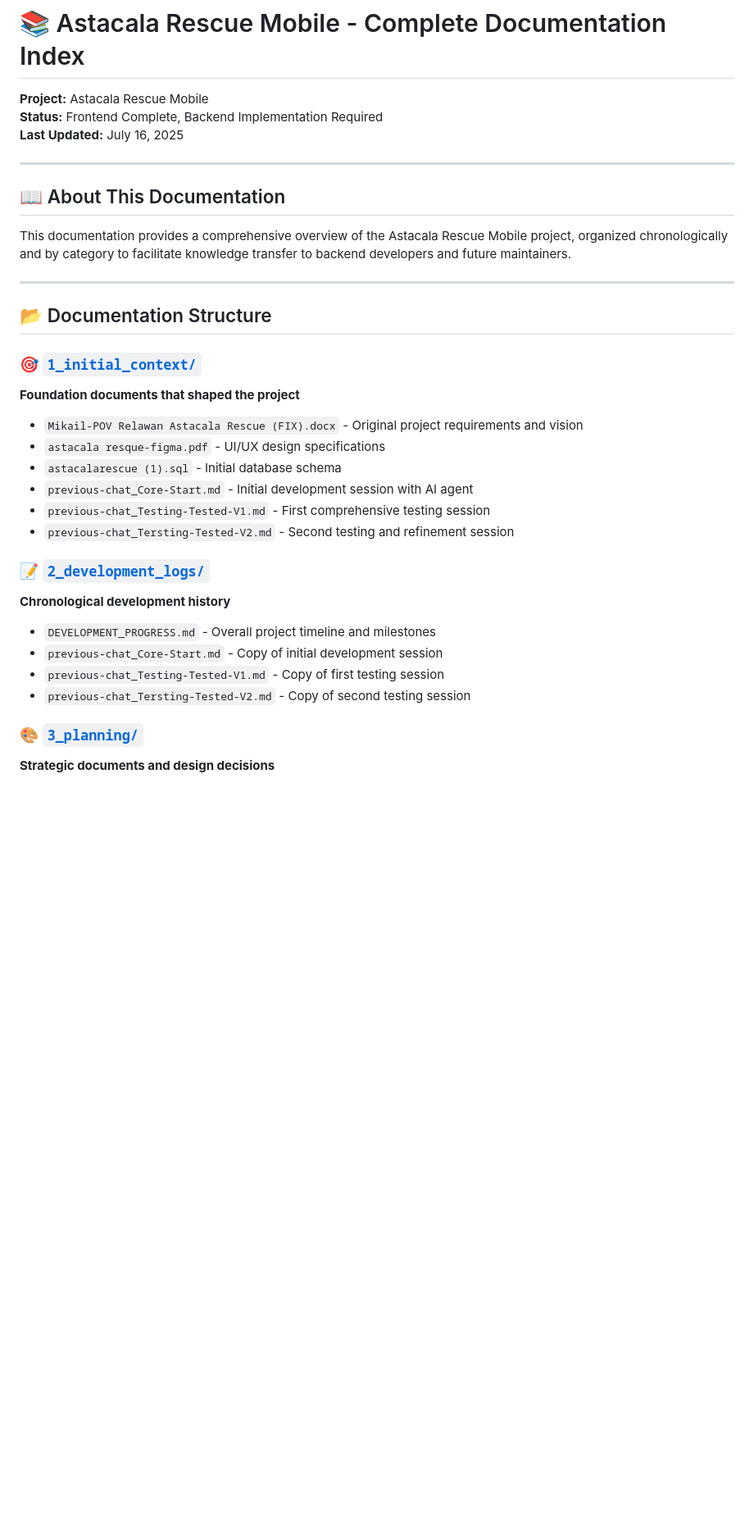
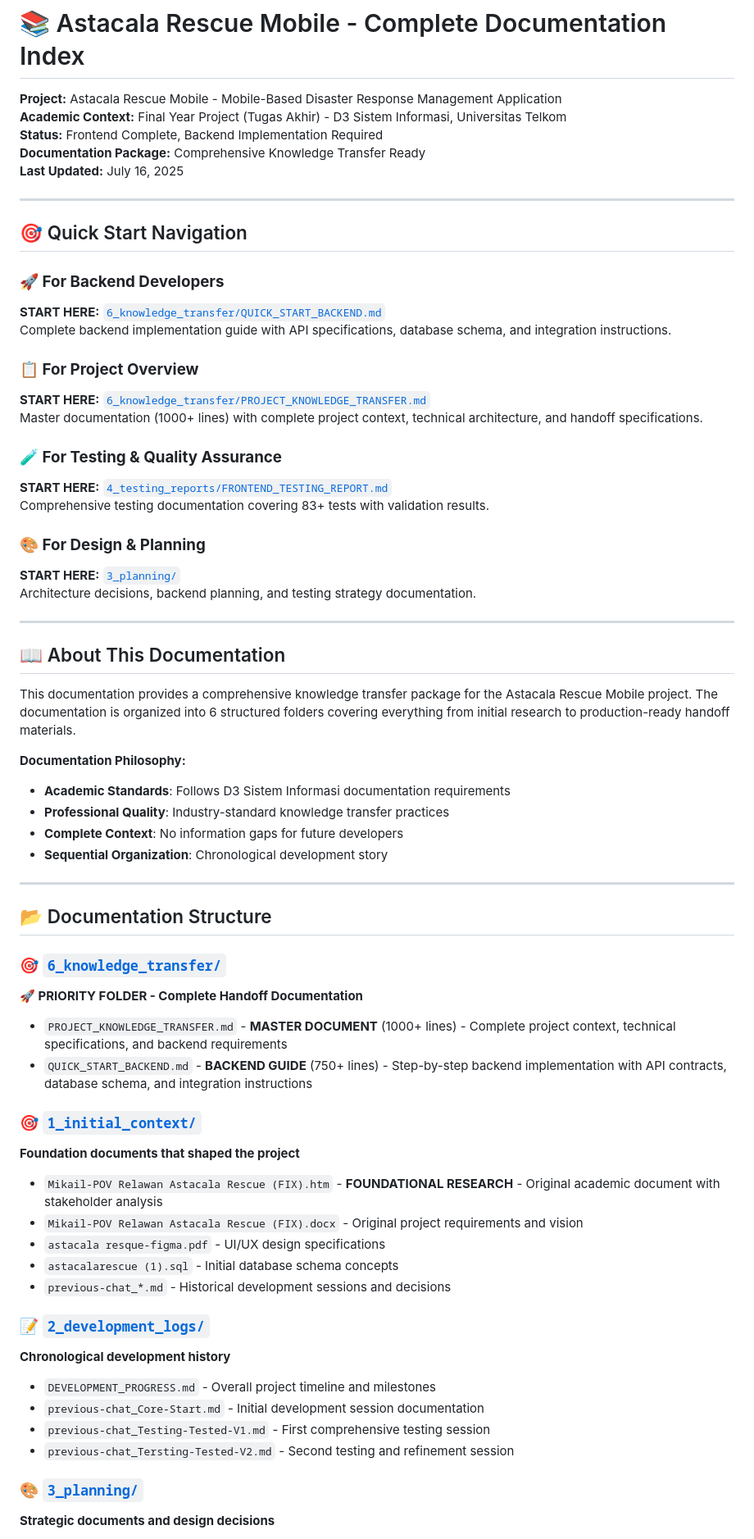
Before and after one commit to Mikail6404/astacala_rescue_mobile, a Markdown page: documentation/README.md, the part around one of its changes. Shown at 82% size. Drawn GitHub-style; blank space fills up the shorter version.

```diff
--- a/documentation/README.md
+++ b/documentation/README.md
@@ -1,34 +1,66 @@
 # 📚 Astacala Rescue Mobile - Complete Documentation Index
 
-**Project:** Astacala Rescue Mobile
+**Project:** Astacala Rescue Mobile - Mobile-Based Disaster Response Management Application
+**Academic Context:** Final Year Project (Tugas Akhir) - D3 Sistem Informasi, Universitas Telkom
 **Status:** Frontend Complete, Backend Implementation Required
+**Documentation Package:** Comprehensive Knowledge Transfer Ready
 **Last Updated:** July 16, 2025
+
+---
+
+## 🎯 Quick Start Navigation
+
+### **🚀 For Backend Developers**
+**START HERE:** [`6_knowledge_transfer/QUICK_START_BACKEND.md`](./6_knowledge_transfer/QUICK_START_BACKEND.md)
+Complete backend implementation guide with API specifications, database schema, and integration instructions.
+
+### **📋 For Project Overview**
+**START HERE:** [`6_knowledge_transfer/PROJECT_KNOWLEDGE_TRANSFER.md`](./6_knowledge_transfer/PROJECT_KNOWLEDGE_TRANSFER.md)
+Master documentation (1000+ lines) with complete project context, technical architecture, and handoff specifications.
+
+### **🧪 For Testing & Quality Assurance**
+**START HERE:** [`4_testing_reports/FRONTEND_TESTING_REPORT.md`](./4_testing_reports/FRONTEND_TESTING_REPORT.md)
+Comprehensive testing documentation covering 83+ tests with validation results.
+
+### **🎨 For Design & Planning**
+**START HERE:** [`3_planning/`](./3_planning/)
+Architecture decisions, backend planning, and testing strategy documentation.
 
 ---
 
 ## 📖 About This Documentation
 
-This documentation provides a comprehensive overview of the Astacala Rescue Mobile project, organized chronologically and by category to facilitate knowledge transfer to backend developers and future maintainers.
+This documentation provides a comprehensive knowledge transfer package for the Astacala Rescue Mobile project. The documentation is organized into 6 structured folders covering everything from initial research to production-ready handoff materials.
+
+**Documentation Philosophy:**
+- **Academic Standards**: Follows D3 Sistem Informasi documentation requirements
+- **Professional Quality**: Industry-standard knowledge transfer practices
+- **Complete Context**: No information gaps for future developers
+- **Sequential Organization**: Chronological development story
 
 ---
 
 ## 📂 Documentation Structure
 
+### 🎯 [`6_knowledge_transfer/`](./6_knowledge_transfer/)
+**🚀 PRIORITY FOLDER - Complete Handoff Documentation**
+- `PROJECT_KNOWLEDGE_TRANSFER.md` - **MASTER DOCUMENT** (1000+ lines) - Complete project context, technical specifications, and backend requirements
+- `QUICK_START_BACKEND.md` - **BACKEND GUIDE** (750+ lines) - Step-by-step backend implementation with API contracts, database schema, and integration instructions
+
 ### 🎯 [`1_initial_context/`](./1_initial_context/)
 **Foundation documents that shaped the project**
+- `Mikail-POV Relawan Astacala Rescue (FIX).htm` - **FOUNDATIONAL RESEARCH** - Original academic document with stakeholder analysis
 - `Mikail-POV Relawan Astacala Rescue (FIX).docx` - Original project requirements and vision
 - `astacala resque-figma.pdf` - UI/UX design specifications
-- `astacalarescue (1).sql` - Initial database schema
-- `previous-chat_Core-Start.md` - Initial development session with AI agent
-- `previous-chat_Testing-Tested-V1.md` - First comprehensive testing session
-- `previous-chat_Tersting-Tested-V2.md` - Second testing and refinement session
+- `astacalarescue (1).sql` - Initial database schema concepts
+- `previous-chat_*.md` - Historical development sessions and decisions
 
 ### 📝 [`2_development_logs/`](./2_development_logs/)
 **Chronological development history**
 - `DEVELOPMENT_PROGRESS.md` - Overall project timeline and milestones
-- `previous-chat_Core-Start.md` - Copy of initial development session
-- `previous-chat_Testing-Tested-V1.md` - Copy of first testing session
-- `previous-chat_Tersting-Tested-V2.md` - Copy of second testing session
+- `previous-chat_Core-Start.md` - Initial development session documentation
+- `previous-chat_Testing-Tested-V1.md` - First comprehensive testing session
+- `previous-chat_Tersting-Tested-V2.md` - Second testing and refinement session
 
 ### 🎨 [`3_planning/`](./3_planning/)
 **Strategic documents and design decisions**
```
Also changed, not shown: other parts of documentation/README.md (+8 -8 lines), README.md (+30 -12 lines).
